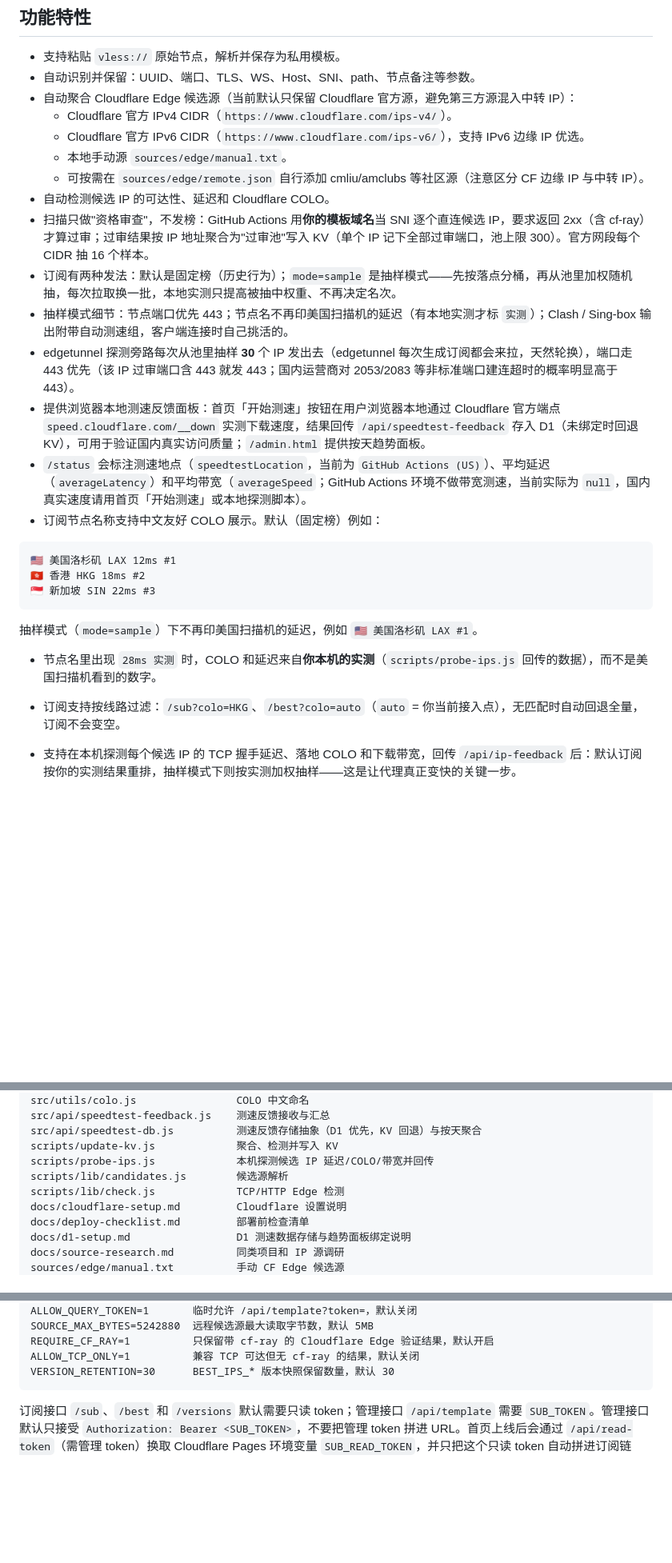
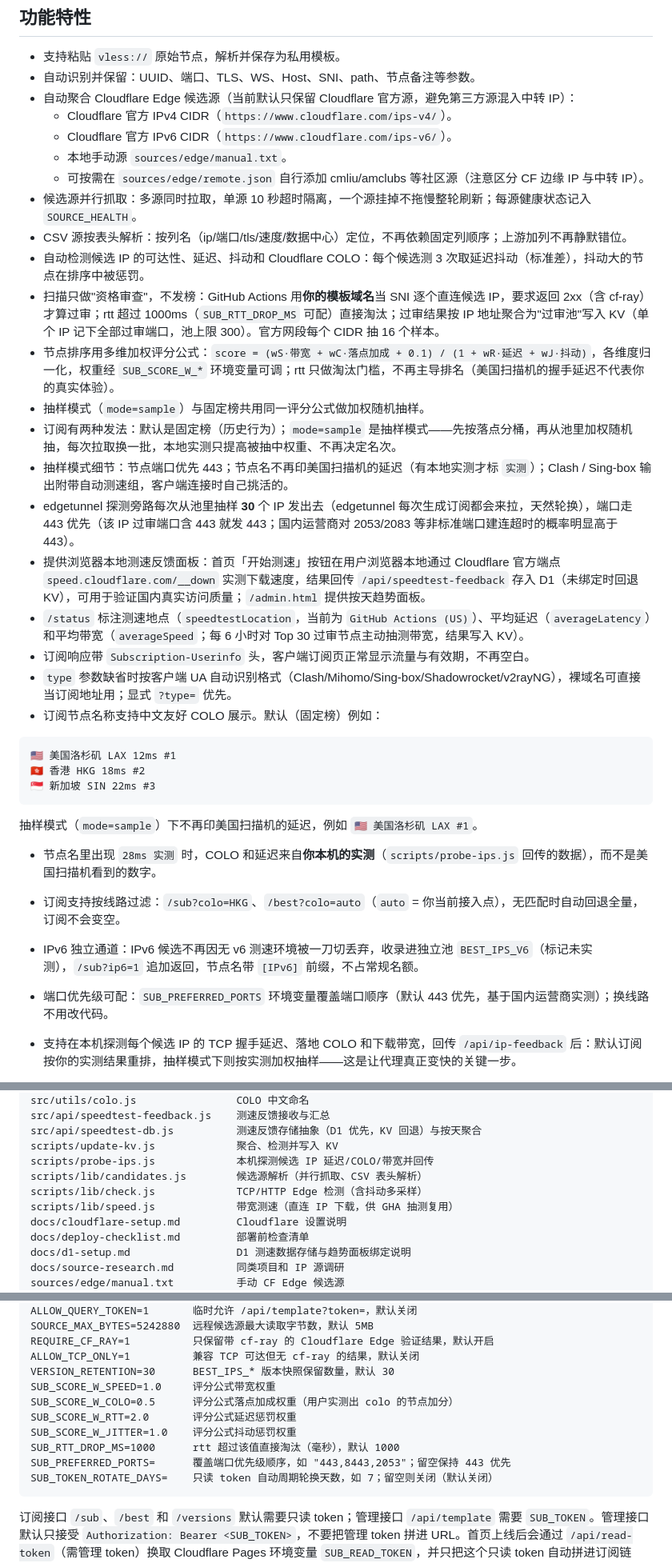
Before and after one commit to LeilaoMi/preferred-sub-generator, a Markdown page: README.md, 3 parts joined by grey strips. Shown at 80% size. GitHub-like rendering; blank space fills up the shorter version.

````diff
--- a/README.md
+++ b/README.md
@@ -14,16 +14,22 @@
 - 自动识别并保留：UUID、端口、TLS、WS、Host、SNI、path、节点备注等参数。
 - 自动聚合 Cloudflare Edge 候选源（当前默认只保留 Cloudflare 官方源，避免第三方源混入中转 IP）：
   - Cloudflare 官方 IPv4 CIDR（`https://www.cloudflare.com/ips-v4/`）。
-  - Cloudflare 官方 IPv6 CIDR（`https://www.cloudflare.com/ips-v6/`），支持 IPv6 边缘 IP 优选。
+  - Cloudflare 官方 IPv6 CIDR（`https://www.cloudflare.com/ips-v6/`）。
   - 本地手动源 `sources/edge/manual.txt`。
   - 可按需在 `sources/edge/remote.json` 自行添加 cmliu/amclubs 等社区源（注意区分 CF 边缘 IP 与中转 IP）。
-- 自动检测候选 IP 的可达性、延迟和 Cloudflare COLO。
-- 扫描只做"资格审查"，不发榜：GitHub Actions 用**你的模板域名**当 SNI 逐个直连候选 IP，要求返回 2xx（含 cf-ray）才算过审；过审结果按 IP 地址聚合为"过审池"写入 KV（单个 IP 记下全部过审端口，池上限 300）。官方网段每个 CIDR 抽 16 个样本。
+- 候选源并行抓取：多源同时拉取，单源 10 秒超时隔离，一个源挂掉不拖慢整轮刷新；每源健康状态记入 `SOURCE_HEALTH`。
+- CSV 源按表头解析：按列名（ip/端口/tls/速度/数据中心）定位，不再依赖固定列顺序；上游加列不再静默错位。
+- 自动检测候选 IP 的可达性、延迟、抖动和 Cloudflare COLO：每个候选测 3 次取延迟抖动（标准差），抖动大的节点在排序中被惩罚。
+- 扫描只做"资格审查"，不发榜：GitHub Actions 用**你的模板域名**当 SNI 逐个直连候选 IP，要求返回 2xx（含 cf-ray）才算过审；rtt 超过 1000ms（`SUB_RTT_DROP_MS` 可配）直接淘汰；过审结果按 IP 地址聚合为"过审池"写入 KV（单个 IP 记下全部过审端口，池上限 300）。官方网段每个 CIDR 抽 16 个样本。
+- 节点排序用多维加权评分公式：`score = (wS·带宽 + wC·落点加成 + 0.1) / (1 + wR·延迟 + wJ·抖动)`，各维度归一化，权重经 `SUB_SCORE_W_*` 环境变量可调；rtt 只做淘汰门槛，不再主导排名（美国扫描机的握手延迟不代表你的真实体验）。
+- 抽样模式（`mode=sample`）与固定榜共用同一评分公式做加权随机抽样。
 - 订阅有两种发法：默认是固定榜（历史行为）；`mode=sample` 是抽样模式——先按落点分桶，再从池里加权随机抽，每次拉取换一批，本地实测只提高被抽中权重、不再决定名次。
 - 抽样模式细节：节点端口优先 443；节点名不再印美国扫描机的延迟（有本地实测才标 `实测`）；Clash / Sing-box 输出附带自动测速组，客户端连接时自己挑活的。
 - edgetunnel 探测旁路每次从池里抽样 **30** 个 IP 发出去（edgetunnel 每次生成订阅都会来拉，天然轮换），端口走 443 优先（该 IP 过审端口含 443 就发 443；国内运营商对 2053/2083 等非标准端口建连超时的概率明显高于 443）。
 - 提供浏览器本地测速反馈面板：首页「开始测速」按钮在用户浏览器本地通过 Cloudflare 官方端点 `speed.cloudflare.com/__down` 实测下载速度，结果回传 `/api/speedtest-feedback` 存入 D1（未绑定时回退 KV），可用于验证国内真实访问质量；`/admin.html` 提供按天趋势面板。
-- `/status` 会标注测速地点（`speedtestLocation`，当前为 `GitHub Actions (US)`）、平均延迟（`averageLatency`）和平均带宽（`averageSpeed`；GitHub Actions 环境不做带宽测速，当前实际为 `null`，国内真实速度请用首页「开始测速」或本地探测脚本）。
+- `/status` 标注测速地点（`speedtestLocation`，当前为 `GitHub Actions (US)`）、平均延迟（`averageLatency`）和平均带宽（`averageSpeed`；每 6 小时对 Top 30 过审节点主动抽测带宽，结果写入 KV）。
+- 订阅响应带 `Subscription-Userinfo` 头，客户端订阅页正常显示流量与有效期，不再空白。
+- `type` 参数缺省时按客户端 UA 自动识别格式（Clash/Mihomo/Sing-box/Shadowrocket/v2rayNG），裸域名可直接当订阅地址用；显式 `?type=` 优先。
 - 订阅节点名称支持中文友好 COLO 展示。默认（固定榜）例如：
 
 ```text
@@ -35,6 +41,8 @@
 抽样模式（`mode=sample`）下不再印美国扫描机的延迟，例如 `🇺🇸 美国洛杉矶 LAX #1`。
 - 节点名里出现 `28ms 实测` 时，COLO 和延迟来自**你本机的实测**（`scripts/probe-ips.js` 回传的数据），而不是美国扫描机看到的数字。
 - 订阅支持按线路过滤：`/sub?colo=HKG`、`/best?colo=auto`（`auto` = 你当前接入点），无匹配时自动回退全量，订阅不会变空。
+- IPv6 独立通道：IPv6 候选不再因无 v6 测速环境被一刀切丢弃，收录进独立池 `BEST_IPS_V6`（标记未实测），`/sub?ip6=1` 追加返回，节点名带 `[IPv6]` 前缀，不占常规名额。
+- 端口优先级可配：`SUB_PREFERRED_PORTS` 环境变量覆盖端口顺序（默认 443 优先，基于国内运营商实测）；换线路不用改代码。
 - 支持在本机探测每个候选 IP 的 TCP 握手延迟、落地 COLO 和下载带宽，回传 `/api/ip-feedback` 后：默认订阅按你的实测结果重排，抽样模式下则按实测加权抽样——这是让代理真正变快的关键一步。
 - 本地探测默认用**订阅模板的域名**当探测 SNI（`--slot` 选账号槽位、`--sni` 覆盖），因此能识别出「IP 活着但不服务你的 zone」的 `error code: 1034` 节点；这类节点会带 `ok:false` 回传，订阅生成时自动剔除（失败多于成功才剔，剔完为空则回退全量）。
 - 首页状态卡显示「你的接入点」和「你的延迟」（你到 Cloudflare 边缘的真实 RTT，3 次取最小）。
@@ -172,8 +180,9 @@ src/api/speedtest-feedback.js    测速反馈接收与汇总
 src/api/speedtest-db.js          测速反馈存储抽象（D1 优先，KV 回退）与按天聚合
 scripts/update-kv.js             聚合、检测并写入 KV
 scripts/probe-ips.js             本机探测候选 IP 延迟/COLO/带宽并回传
-scripts/lib/candidates.js        候选源解析
-scripts/lib/check.js             TCP/HTTP Edge 检测
+scripts/lib/candidates.js        候选源解析（并行抓取、CSV 表头解析）
+scripts/lib/check.js             TCP/HTTP Edge 检测（含抖动多采样）
+scripts/lib/speed.js             带宽测速（直连 IP 下载，供 GHA 抽测复用）
 docs/cloudflare-setup.md         Cloudflare 设置说明
 docs/deploy-checklist.md         部署前检查清单
 docs/d1-setup.md                 D1 测速数据存储与趋势面板绑定说明
@@ -249,6 +259,13 @@ SOURCE_MAX_BYTES=5242880  远程候选源最大读取字节数，默认 5MB
 REQUIRE_CF_RAY=1          只保留带 cf-ray 的 Cloudflare Edge 验证结果，默认开启
 ALLOW_TCP_ONLY=1          兼容 TCP 可达但无 cf-ray 的结果，默认关闭
 VERSION_RETENTION=30      BEST_IPS_* 版本快照保留数量，默认 30
+SUB_SCORE_W_SPEED=1.0     评分公式带宽权重
+SUB_SCORE_W_COLO=0.5      评分公式落点加成权重（用户实测出 colo 的节点加分）
+SUB_SCORE_W_RTT=2.0       评分公式延迟惩罚权重
+SUB_SCORE_W_JITTER=1.0    评分公式抖动惩罚权重
+SUB_RTT_DROP_MS=1000      rtt 超过该值直接淘汰（毫秒），默认 1000
+SUB_PREFERRED_PORTS=      覆盖端口优先级顺序，如 "443,8443,2053"；留空保持 443 优先
+SUB_TOKEN_ROTATE_DAYS=    只读 token 自动周期轮换天数，如 7；留空则关闭（默认关闭）
 ```
 
 订阅接口 `/sub`、`/best` 和 `/versions` 默认需要只读 token；管理接口 `/api/template` 需要 `SUB_TOKEN`。管理接口默认只接受 `Authorization: Bearer <SUB_TOKEN>`，不要把管理 token 拼进 URL。首页上线后会通过 `/api/read-token`（需管理 token）换取 Cloudflare Pages 环境变量 `SUB_READ_TOKEN`，并只把这个只读 token 自动拼进订阅链接。
````
Also changed, not shown: other parts of README.md (+19 -4 lines).
